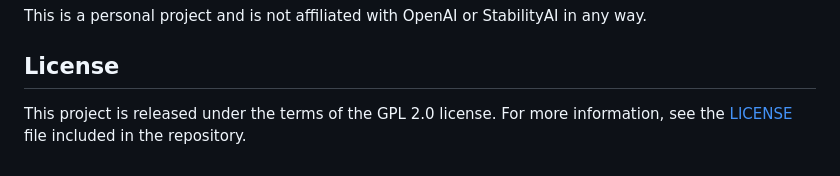
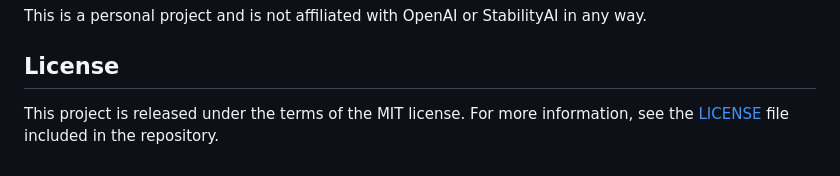
Before and after one commit to reedemus/teleGPT, a Markdown page: README.md, the part around the change. Drawn GitHub-style.

Commit message:
Fix typo in readme about license

```diff
--- a/README.md
+++ b/README.md
@@ -103,4 +103,4 @@ gunicorn wsgi:app
 This is a personal project and is not affiliated with OpenAI or StabilityAI in any way.
 
 ## License
-This project is released under the terms of the GPL 2.0 license. For more information, see the [LICENSE](LICENSE) file included in the repository.
+This project is released under the terms of the MIT license. For more information, see the [LICENSE](LICENSE) file included in the repository.
```
